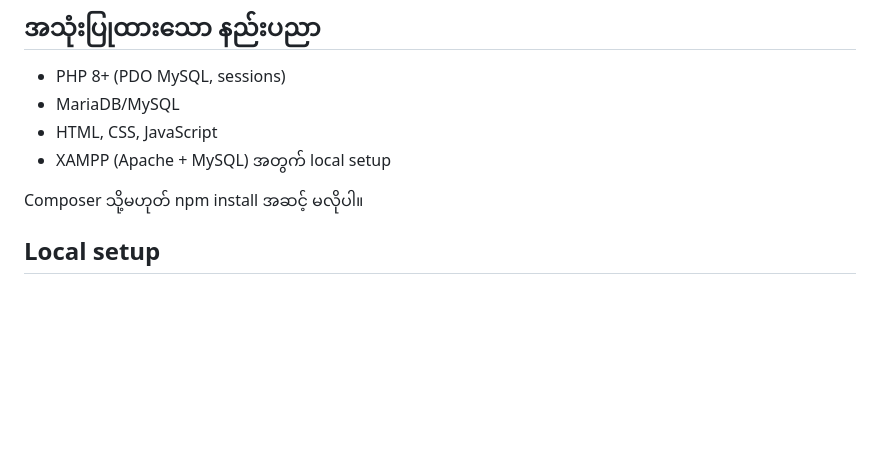
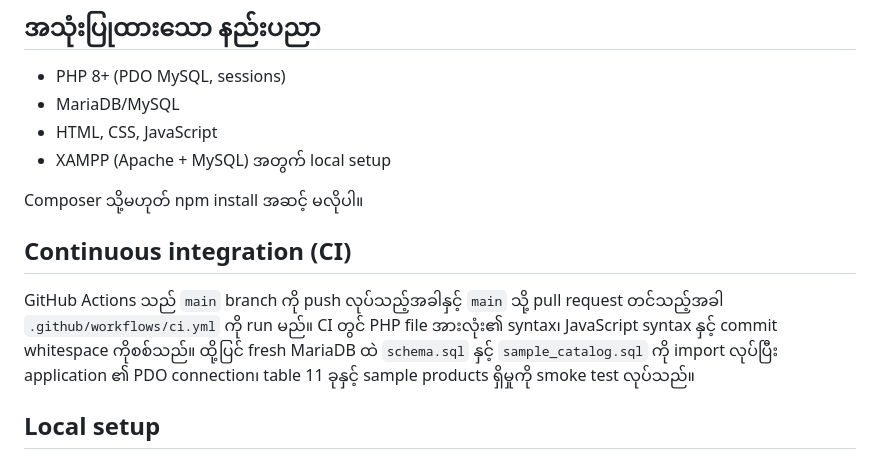
Before and after one commit to YellMinNaing-micro/kitverse, a Markdown page: README.md, the part around the change. Rendered like a GitHub page; blank space fills up the shorter version.

```diff
--- a/README.md
+++ b/README.md
@@ -21,6 +21,10 @@ Checkout တွင် cash on delivery, KBZPay, WavePay နှင့် AYA Pay
 - XAMPP (Apache + MySQL) အတွက် local setup
 
 Composer သို့မဟုတ် npm install အဆင့် မလိုပါ။
+
+## Continuous integration (CI)
+
+GitHub Actions သည် `main` branch ကို push လုပ်သည့်အခါနှင့် `main` သို့ pull request တင်သည့်အခါ `.github/workflows/ci.yml` ကို run မည်။ CI တွင် PHP file အားလုံး၏ syntax၊ JavaScript syntax နှင့် commit whitespace ကိုစစ်သည်။ ထို့ပြင် fresh MariaDB ထဲ `schema.sql` နှင့် `sample_catalog.sql` ကို import လုပ်ပြီး application ၏ PDO connection၊ table 11 ခုနှင့် sample products ရှိမှုကို smoke test လုပ်သည်။
 
 ## Local setup
 
```
